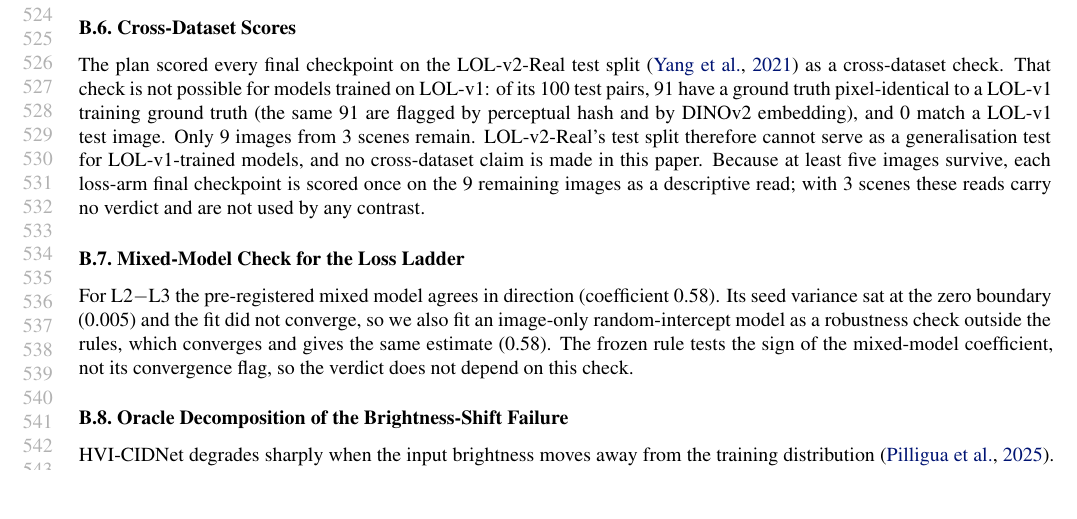
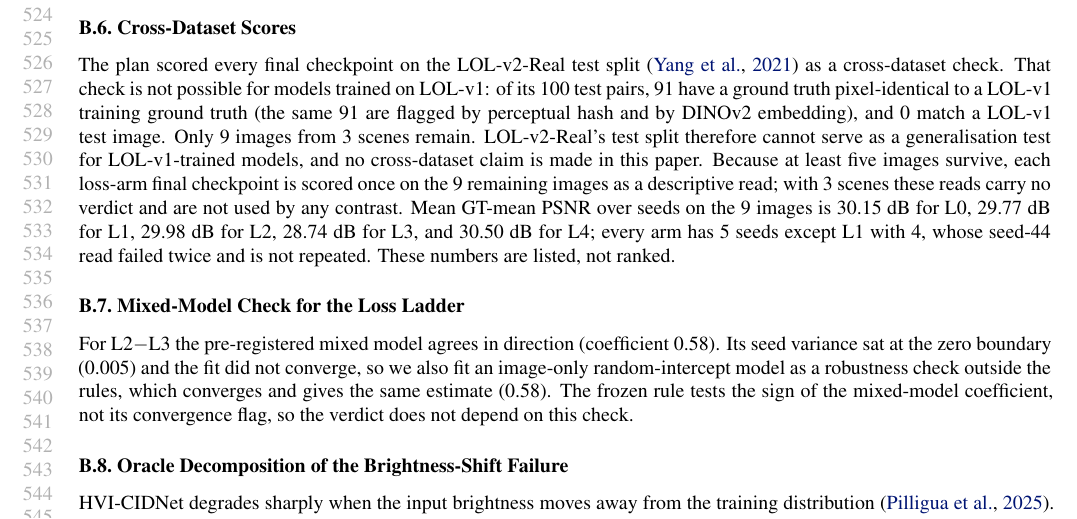
Before and after one commit to Limtriangle/paper, a LaTeX paper (writing/icml2024/main.tex, which reads writing/section/appendix.tex): part of page 10 of 11, cut so that both start at the same text, the shorter picture padded with empty space. The pictures show the PDF file writing-main.pdf that the author committed with the source.

Commit message:
LOL-v2-Real descriptive per-arm GT-mean means by key (9 images, 3 scenes; L1 n=4), no ranking
Co-Authored-By: Claude Opus 5.5 <noreply@anthropic.com>

```diff
--- a/writing/section/appendix.tex
+++ b/writing/section/appendix.tex
@@ -75,7 +75,10 @@ LOL-v2-Real's test split therefore cannot serve as a generalisation test for \da
 models, and no cross-dataset claim is made in this paper. Because at least five images
 survive, each loss-arm final checkpoint is scored once on the \phm{9} remaining images as a
 descriptive read; with \phm{3} scenes these reads carry no verdict and are not used by any
-contrast.
+contrast. Mean GT-mean PSNR over seeds on the \phm{9} images is \phm{30.15}~dB for L0,
+\phm{29.77}~dB for L1, \phm{29.98}~dB for L2, \phm{28.74}~dB for L3, and \phm{30.50}~dB
+for L4; every arm has \phm{5} seeds except L1 with \phm{4}, whose seed-44 read failed twice
+and is not repeated. These numbers are listed, not ranked.
 
 \subsection{Mixed-Model Check for the Loss Ladder}
 \label{sec:app-mixed}
```
Also changed, not shown: ralph/DECISIONS.md (+1 -0 lines), ralph/PH-LEDGER.md (+1 -0 lines), writing-main.pdf, 1 other file.
